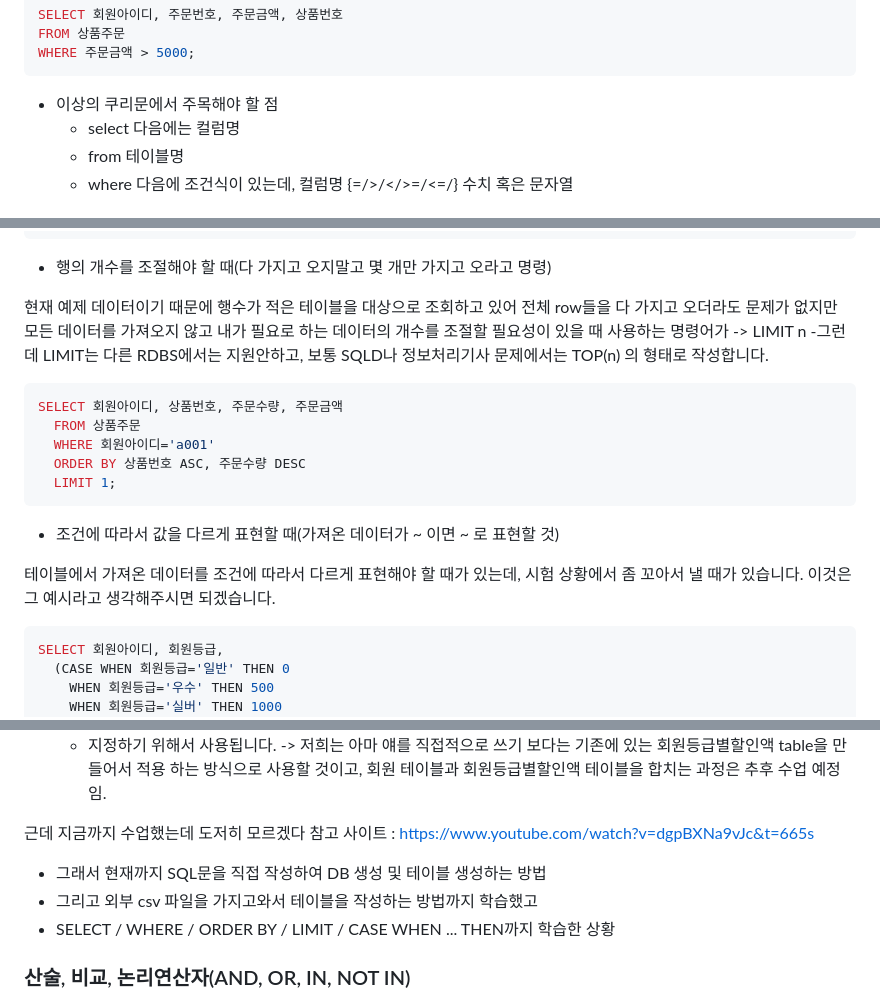
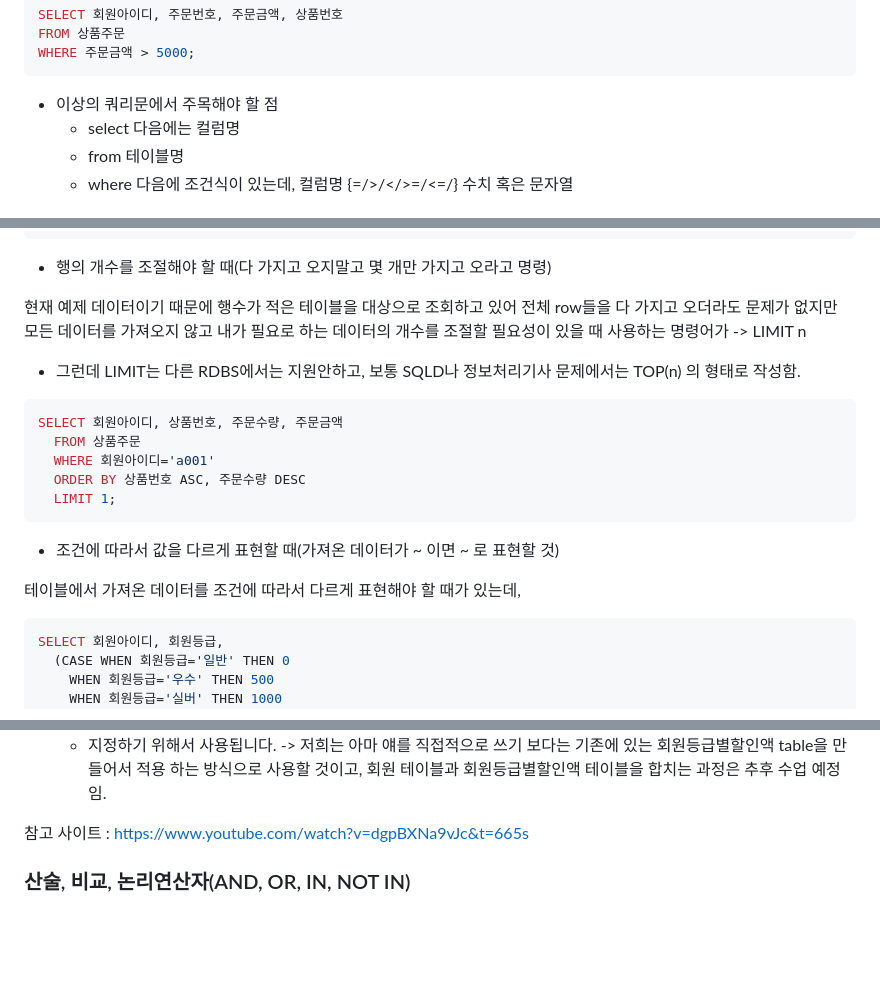
Before and after one commit to lys-17/korit_3_sql, a Markdown page: learning_log/20250414.md, 3 parts joined by grey strips. Drawn GitHub-style; blank space fills up the shorter version.

````diff
--- a/learning_log/20250414.md
+++ b/learning_log/20250414.md
@@ -214,7 +214,7 @@ FROM 상품주문
 WHERE 주문금액 > 5000;
 ```
 
-- 이상의 쿠리문에서 주목해야 할 점
+- 이상의 쿼리문에서 주목해야 할 점
   - select 다음에는 컬럼명
   - from 테이블명
   - where 다음에 조건식이 있는데, 컬럼명 {=/>/</>=/<=/} 수치 혹은 문자열
@@ -250,7 +250,7 @@ SELECT 회원아이디, 주문번호, 상품번호, 주문금액, 주문수량,
 - 행의 개수를 조절해야 할 때(다 가지고 오지말고 몇 개만 가지고 오라고 명령)
 
 현재 예제 데이터이기 때문에 행수가 적은 테이블을 대상으로 조회하고 있어 전체 row들을 다 가지고 오더라도 문제가 없지만 모든 데이터를 가져오지 않고 내가 필요로 하는 데이터의 개수를 조절할 필요성이 있을 때 사용하는 명령어가 -> LIMIT n
-  -그런데 LIMIT는 다른 RDBS에서는 지원안하고, 보통 SQLD나 정보처리기사 문제에서는 TOP(n) 의 형태로 작성합니다.
+  - 그런데 LIMIT는 다른 RDBS에서는 지원안하고, 보통 SQLD나 정보처리기사 문제에서는 TOP(n) 의 형태로 작성함.
 ```sql
 SELECT 회원아이디, 상품번호, 주문수량, 주문금액
   FROM 상품주문
@@ -260,7 +260,7 @@ SELECT 회원아이디, 상품번호, 주문수량, 주문금액
 ```
 - 조건에 따라서 값을 다르게 표현할 때(가져온 데이터가 ~ 이면 ~ 로 표현할 것)
 
-테이블에서 가져온 데이터를 조건에 따라서 다르게 표현해야 할 때가 있는데, 시험 상황에서 좀 꼬아서 낼 때가 있습니다. 이것은 그 예시라고 생각해주시면 되겠습니다.
+테이블에서 가져온 데이터를 조건에 따라서 다르게 표현해야 할 때가 있는데,
 
 ```sql
 SELECT 회원아이디, 회원등급,
@@ -275,11 +275,8 @@ SELECT 회원아이디, 회원등급,
   - 이상의 경우를 SQL에서는 표현식(Expression)이라고 말함.
   - 지정하기 위해서 사용됩니다. -> 저희는 아마 얘를 직접적으로 쓰기 보다는 기존에 있는 회원등급별할인액 table을 만들어서 적용 하는 방식으로 사용할 것이고, 회원 테이블과 회원등급별할인액 테이블을 합치는 과정은 추후 수업 예정임.
 
-근데 지금까지 수업했는데 도저히 모르겠다 참고 사이트 : https://www.youtube.com/watch?v=dgpBXNa9vJc&t=665s
+참고 사이트 : https://www.youtube.com/watch?v=dgpBXNa9vJc&t=665s
 
-- 그래서 현재까지 SQL문을 직접 작성하여 DB 생성 및 테이블 생성하는 방법
-- 그리고 외부 csv 파일을 가지고와서 테이블을 작성하는 방법까지 학습했고
-- SELECT / WHERE / ORDER BY / LIMIT / CASE WHEN ... THEN까지 학습한 상황
 
 ### 산술, 비교, 논리연산자(AND, OR, IN, NOT IN)
 - SQL문에서도 수학에서 사용되는 기본적인 산술연산자(+, -, *, /, %)는 사용가능하고,
````
Also changed, not shown: other parts of learning_log/20250414.md (+1 -1 lines), learning_log/20250416.md (+0 -11 lines), learning_log/20250417.md (added, +211 -0 lines).
